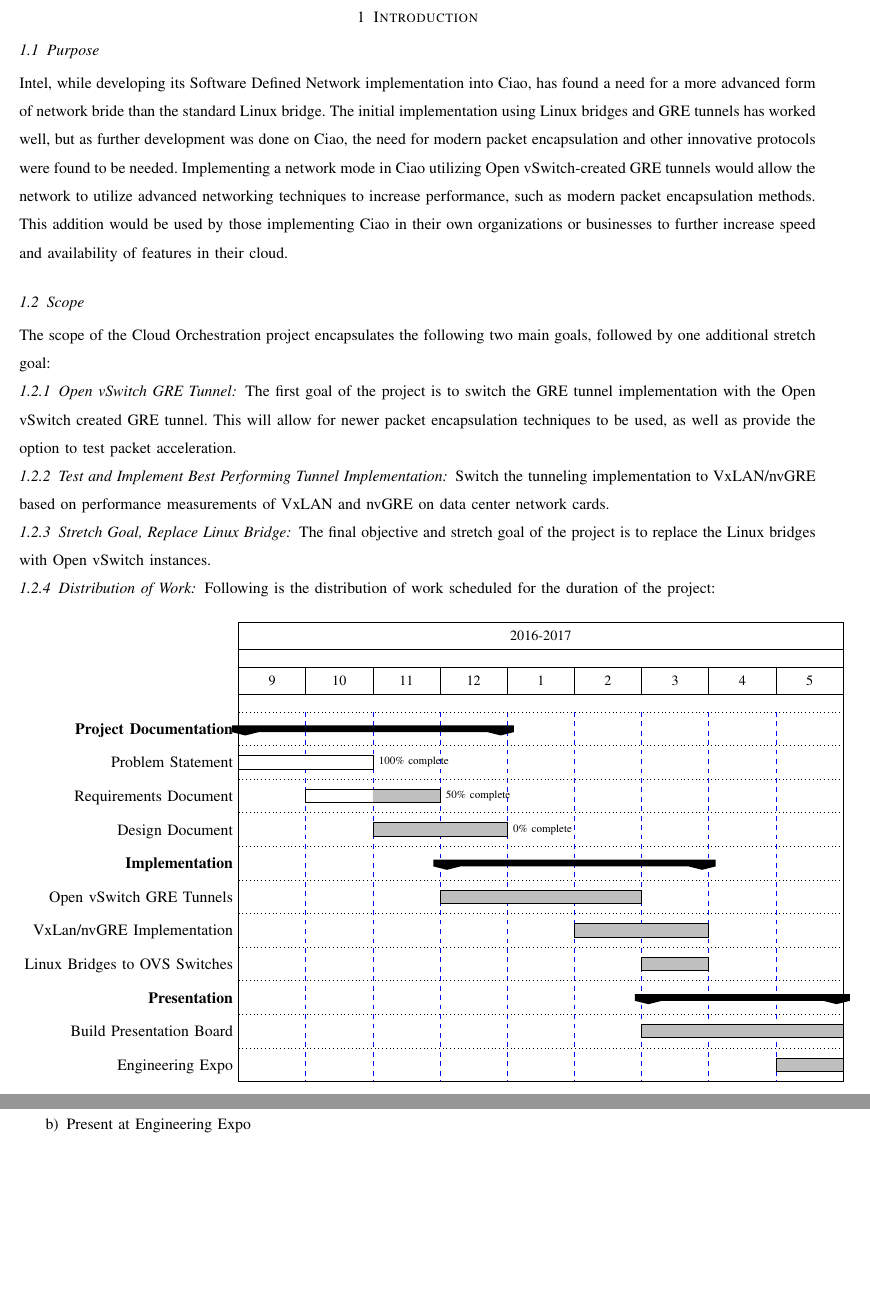
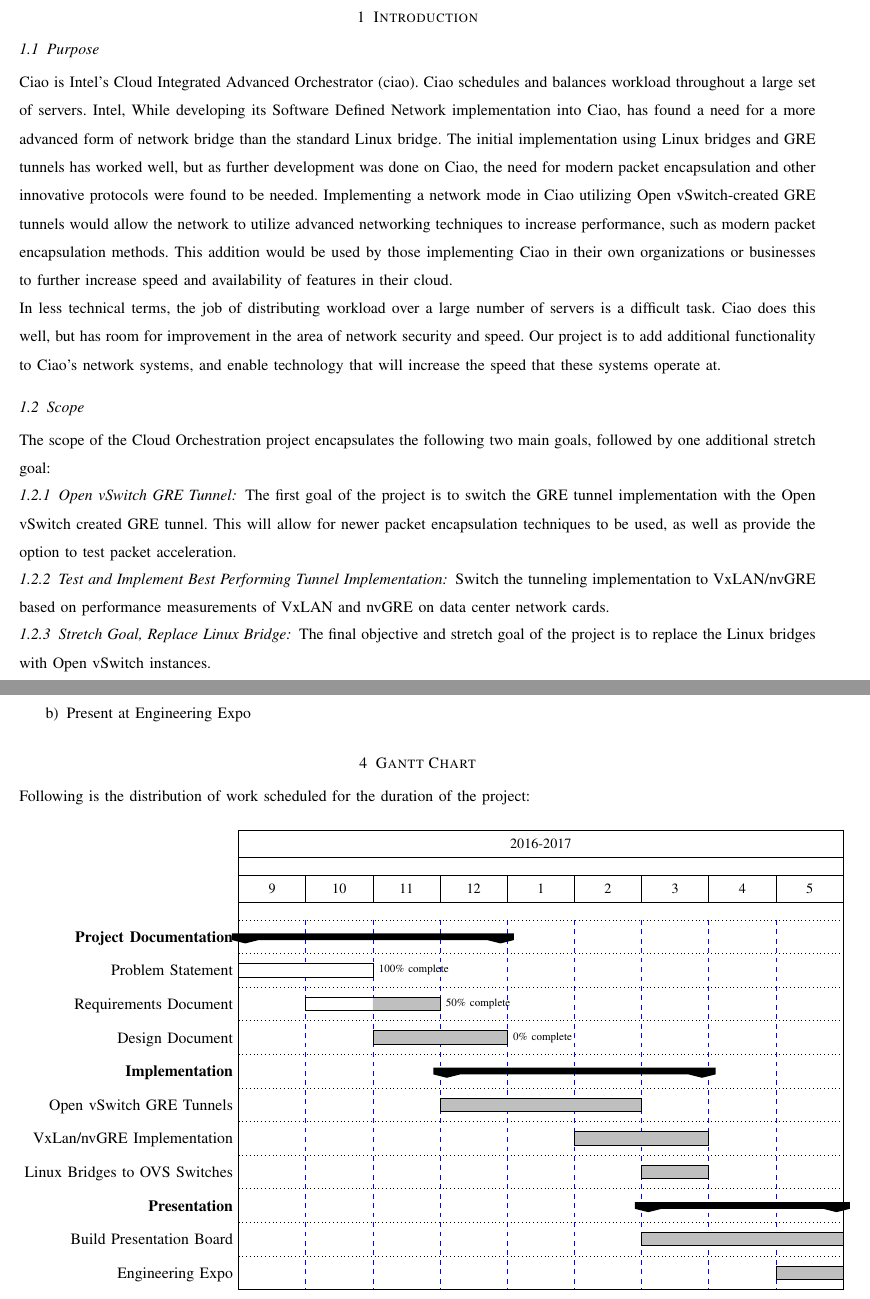
Before and after one commit to codymalick/CapstoneDocs, a LaTeX paper (client_req/client_req.tex): two parts of pages 3 and 8 of 8, joined at a grey line, cut so that both start at the same text, the shorter picture padded with empty space. Compiled offline with pdfLaTeX; a missing font is replaced by an installed copy or a similar font; a LaTeX package or settings file that is missing is left out.

Commit message:
Quick update to fixes specified by Frank

```diff
--- a/client_req/client_req.tex
+++ b/client_req/client_req.tex
@@ -65,15 +65,21 @@
 
 \subsection{Purpose}
 
-Intel, while developing its Software Defined Network implementation into Ciao, has found
-a need for a more advanced form of network bride than the standard Linux bridge. The initial
-implementation using Linux bridges and GRE tunnels has worked well, but as further development was
-done on Ciao, the need for modern packet encapsulation and other innovative protocols were found to
-be needed. Implementing a network mode in Ciao utilizing Open vSwitch-created GRE tunnels would
-allow the network to utilize advanced networking techniques to increase performance, such as
-modern packet encapsulation methods. This addition would be used by those implementing Ciao in
+Ciao is Intel's Cloud Integrated Advanced Orchestrator (ciao). Ciao schedules and balances workload
+throughout a large set of servers. Intel, While developing its Software Defined Network implementation
+into Ciao, has found a need for a more advanced form of network bridge than the standard Linux bridge.
+The initial implementation using Linux bridges and GRE tunnels has worked well, but as further
+development was done on Ciao, the need for modern packet encapsulation and other innovative protocols
+were found to be needed. Implementing a network mode in Ciao utilizing Open vSwitch-created GRE
+tunnels would allow the network to utilize advanced networking techniques to increase performance,
+such as modern packet encapsulation methods. This addition would be used by those implementing Ciao in
 their own organizations or businesses to further increase speed and availability of features in
 their cloud.
+
+In less technical terms, the job of distributing workload over a large number of servers is a difficult
+task. Ciao does this well, but has room for improvement in the area of network security and speed. Our
+project is to add additional functionality to Ciao's network systems, and enable technology that will
+increase the speed that these systems operate at.
 
 \subsection{Scope}
 
@@ -97,30 +103,6 @@
 vSwitch instances.
 
 
-\subsubsection{Distribution of Work}
-Following is the distribution of work scheduled for the duration of the project:\\\\
-% Gantt chart location
-\begin{ganttchart}[
-		hgrid=true,
-		vgrid={*{10}{blue, dashed}},
-		y unit chart=0.75cm,
-		x unit=1.5cm
-	]{1}{9}
-\gantttitle{2016-2017}{9} \\
-\gantttitlelist{9,10,11,12,1,2,3,4,5}{1} \\
-\ganttgroup{Project Documentation}{1}{4} \\
-\ganttbar[progress=100]{Problem Statement}{1}{2} \\
-\ganttbar[progress=50]{Requirements Document}{2}{3} \\
-\ganttbar[progress=0]{Design Document}{3}{4}  \ganttnewline
-\ganttgroup{Implementation}{4}{7} \ganttnewline
-\ganttbar[progress=0,progress label text={}]{Open vSwitch GRE Tunnels}{4}{6} \\
-\ganttbar[progress=0,progress label text={}]{VxLan/nvGRE Implementation}{6}{7} \\
-\ganttbar[progress=0,progress label text={}]{Linux Bridges to OVS Switches}{7}{7} \\
-\ganttgroup{Presentation}{7}{9} \\
-\ganttbar[progress=0,progress label text={}]{Build Presentation Board}{7}{9}\\
-\ganttbar[progress=0,progress label text={}]{Engineering Expo}{9}{9}
-\end{ganttchart}
-
 \subsection{Definitions, acronyms, and abbreviations}
 
 \begin{description}[leftmargin=12em,style=nextline]
@@ -332,6 +314,31 @@
 		\end{enumerate}
 \end{enumerate}
 
+\section{Gantt Chart}
+Following is the distribution of work scheduled for the duration of the project:\\\\
+% Gantt chart location
+\begin{ganttchart}[
+		hgrid=true,
+		vgrid={*{10}{blue, dashed}},
+		y unit chart=0.75cm,
+		x unit=1.5cm
+	]{1}{9}
+\gantttitle{2016-2017}{9} \\
+\gantttitlelist{9,10,11,12,1,2,3,4,5}{1} \\
+\ganttgroup{Project Documentation}{1}{4} \\
+\ganttbar[progress=100]{Problem Statement}{1}{2} \\
+\ganttbar[progress=50]{Requirements Document}{2}{3} \\
+\ganttbar[progress=0]{Design Document}{3}{4}  \ganttnewline
+\ganttgroup{Implementation}{4}{7} \ganttnewline
+\ganttbar[progress=0,progress label text={}]{Open vSwitch GRE Tunnels}{4}{6} \\
+\ganttbar[progress=0,progress label text={}]{VxLan/nvGRE Implementation}{6}{7} \\
+\ganttbar[progress=0,progress label text={}]{Linux Bridges to OVS Switches}{7}{7} \\
+\ganttgroup{Presentation}{7}{9} \\
+\ganttbar[progress=0,progress label text={}]{Build Presentation Board}{7}{9}\\
+\ganttbar[progress=0,progress label text={}]{Engineering Expo}{9}{9}
+\end{ganttchart}
+
+
 \clearpage
 
 \end{document}
```
Also changed, not shown: client_req/client_req.tex (8 more changed lines).
